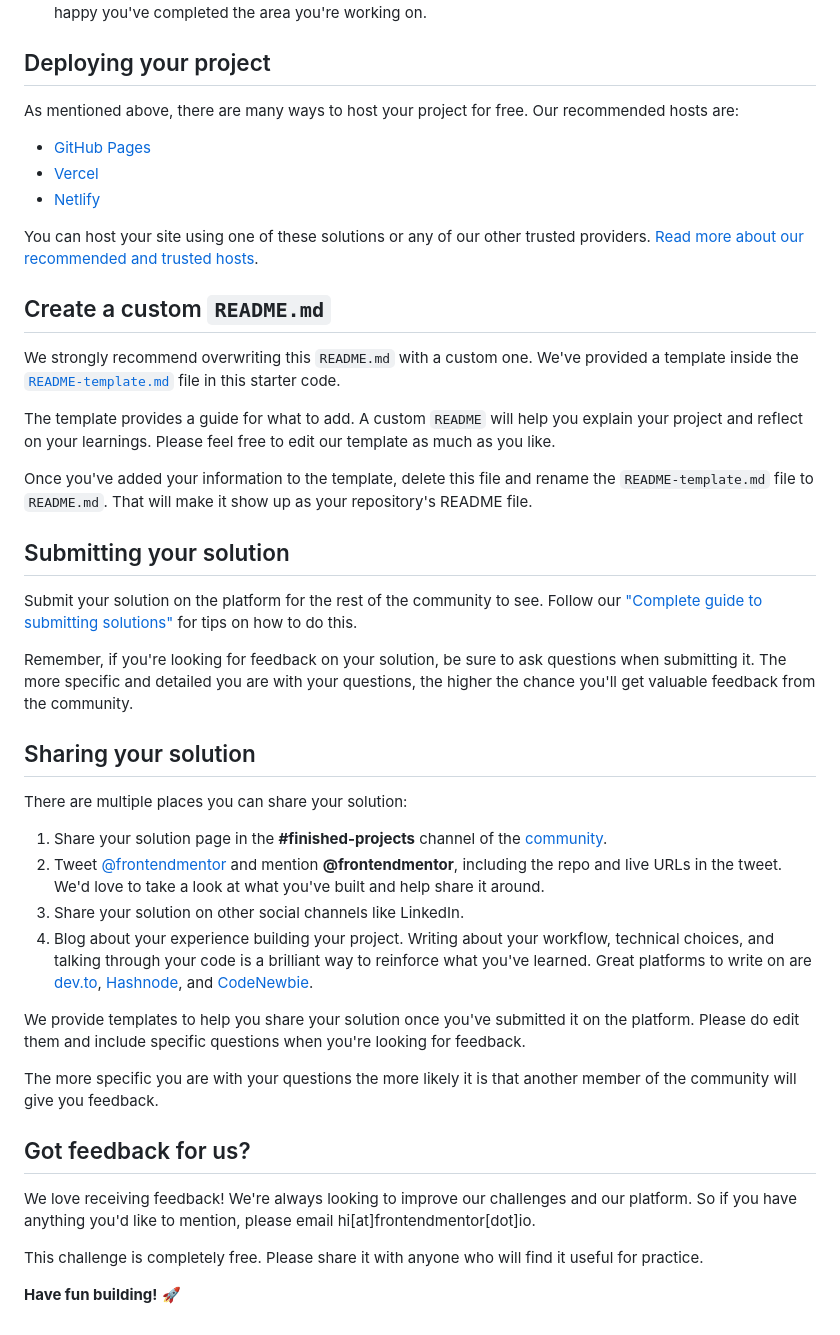
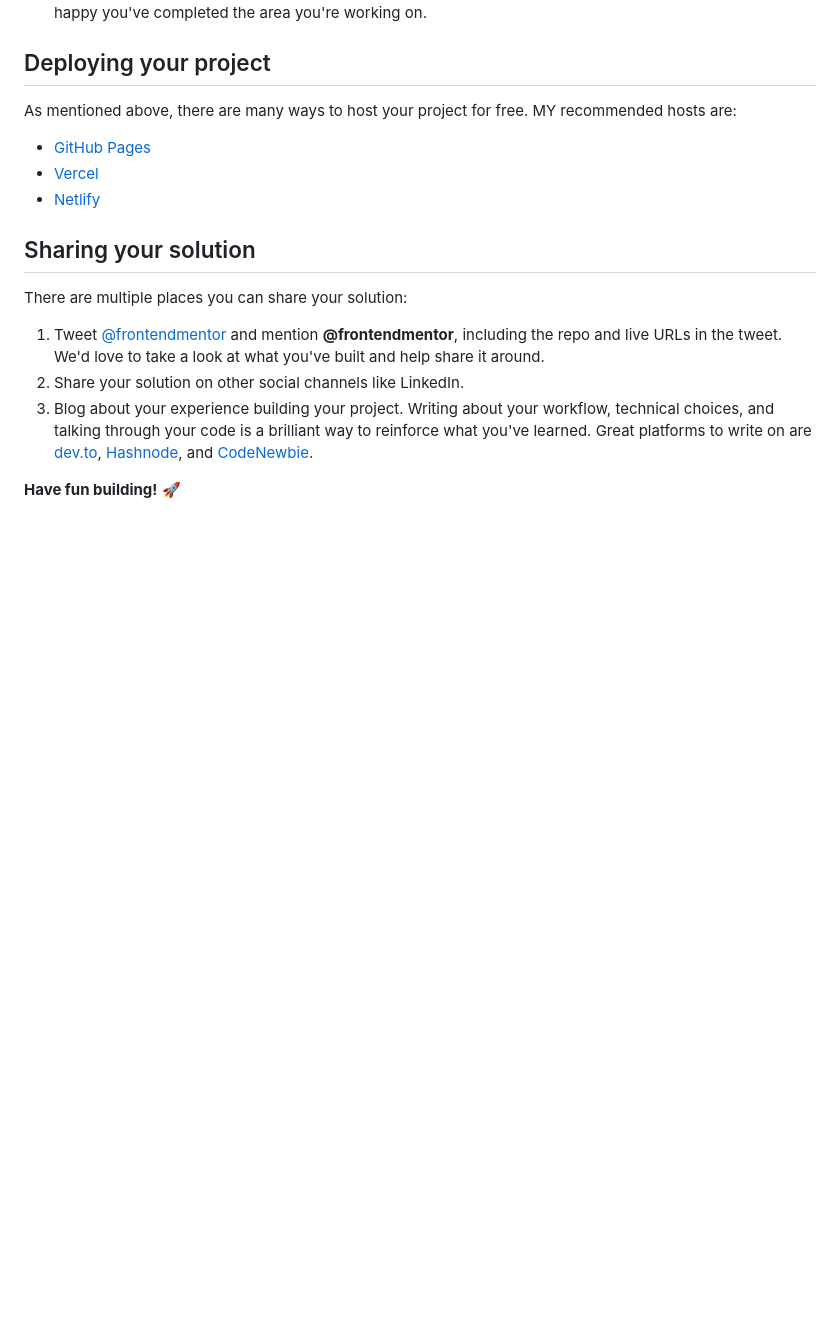
Before and after one commit to TejasMore477/Huddle-landing-page-with-alternating-feature-blocks, a Markdown page: README.md, the part around one of its changes. Rendered like a GitHub page; blank space fills up the shorter version.

```diff
--- a/README.md
+++ b/README.md
@@ -48,45 +45,19 @@ Feel free to use any workflow that you feel comfortable with. Below is a suggest
 
 ## Deploying your project
 
-As mentioned above, there are many ways to host your project for free. Our recommended hosts are:
+As mentioned above, there are many ways to host your project for free. MY recommended hosts are:
 
 - [GitHub Pages](https://pages.github.com/)
 - [Vercel](https://vercel.com/)
 - [Netlify](https://www.netlify.com/)
 
-You can host your site using one of these solutions or any of our other trusted providers. [Read more about our recommended and trusted hosts](https://medium.com/frontend-mentor/frontend-mentor-trusted-hosting-providers-bf000dfebe).
-
-## Create a custom `README.md`
-
-We strongly recommend overwriting this `README.md` with a custom one. We've provided a template inside the [`README-template.md`](./README-template.md) file in this starter code.
-
-The template provides a guide for what to add. A custom `README` will help you explain your project and reflect on your learnings. Please feel free to edit our template as much as you like.
-
-Once you've added your information to the template, delete this file and rename the `README-template.md` file to `README.md`. That will make it show up as your repository's README file.
-
-## Submitting your solution
-
-Submit your solution on the platform for the rest of the community to see. Follow our ["Complete guide to submitting solutions"](https://medium.com/frontend-mentor/a-complete-guide-to-submitting-solutions-on-frontend-mentor-ac6384162248) for tips on how to do this.
-
-Remember, if you're looking for feedback on your solution, be sure to ask questions when submitting it. The more specific and detailed you are with your questions, the higher the chance you'll get valuable feedback from the community.
-
 ## Sharing your solution
 
 There are multiple places you can share your solution:
 
-1. Share your solution page in the **#finished-projects** channel of the [community](https://www.frontendmentor.io/community).
-2. Tweet [@frontendmentor](https://twitter.com/frontendmentor) and mention **@frontendmentor**, including the repo and live URLs in the tweet. We'd love to take a look at what you've built and help share it around.
-3. Share your solution on other social channels like LinkedIn.
-4. Blog about your experience building your project. Writing about your workflow, technical choices, and talking through your code is a brilliant way to reinforce what you've learned. Great platforms to write on are [dev.to](https://dev.to/), [Hashnode](https://hashnode.com/), and [CodeNewbie](https://community.codenewbie.org/).
+1. Tweet [@frontendmentor](https://twitter.com/frontendmentor) and mention **@frontendmentor**, including the repo and live URLs in the tweet. We'd love to take a look at what you've built and help share it around.
+2. Share your solution on other social channels like LinkedIn.
+3. Blog about your experience building your project. Writing about your workflow, technical choices, and talking through your code is a brilliant way to reinforce what you've learned. Great platforms to write on are [dev.to](https://dev.to/), [Hashnode](https://hashnode.com/), and [CodeNewbie](https://community.codenewbie.org/).
 
-We provide templates to help you share your solution once you've submitted it on the platform. Please do edit them and include specific questions when you're looking for feedback.
-
-The more specific you are with your questions the more likely it is that another member of the community will give you feedback.
-
-## Got feedback for us?
-
-We love receiving feedback! We're always looking to improve our challenges and our platform. So if you have anything you'd like to mention, please email hi[at]frontendmentor[dot]io.
-
-This challenge is completely free. Please share it with anyone who will find it useful for practice.
 
 **Have fun building!** 🚀
```
Also changed, not shown: other parts of README.md (+1 -4 lines).
